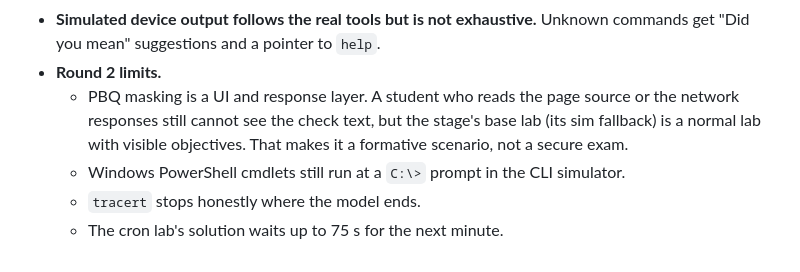
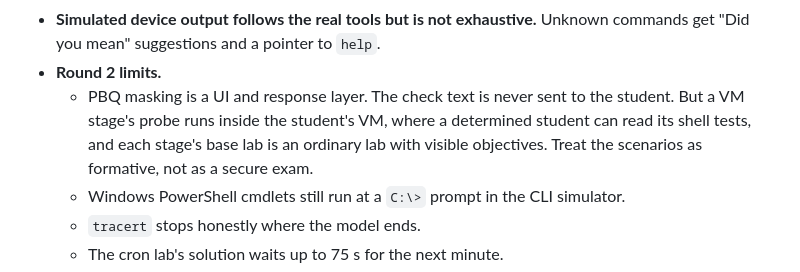
Before and after one commit to Novakornothing/ciwt-lms, a Markdown page: LABS_AUDIT.md, the part around the change. Rendered like a GitHub page.

```diff
--- a/LABS_AUDIT.md
+++ b/LABS_AUDIT.md
@@ -441,9 +441,9 @@ Run: `tools/labs_e2e.py --views desktop,phone,tablet --json …` against `labs_d
 - **Simulated device output follows the real tools but is not exhaustive.** Unknown commands get "Did you mean"
   suggestions and a pointer to `help`.
 - **Round 2 limits.**
-  - PBQ masking is a UI and response layer. A student who reads the page source or the network responses still
-    cannot see the check text, but the stage's base lab (its sim fallback) is a normal lab with visible
-    objectives. That makes it a formative scenario, not a secure exam.
+  - PBQ masking is a UI and response layer. The check text is never sent to the student. But a VM stage's probe
+    runs inside the student's VM, where a determined student can read its shell tests, and each stage's base lab is
+    an ordinary lab with visible objectives. Treat the scenarios as formative, not as a secure exam.
   - Windows PowerShell cmdlets still run at a `C:\>` prompt in the CLI simulator.
   - `tracert` stops honestly where the model ends.
   - The cron lab's solution waits up to 75 s for the next minute.
```
Also changed, not shown: REAL_ENVIRONMENTS.md (+39 -37 lines).
